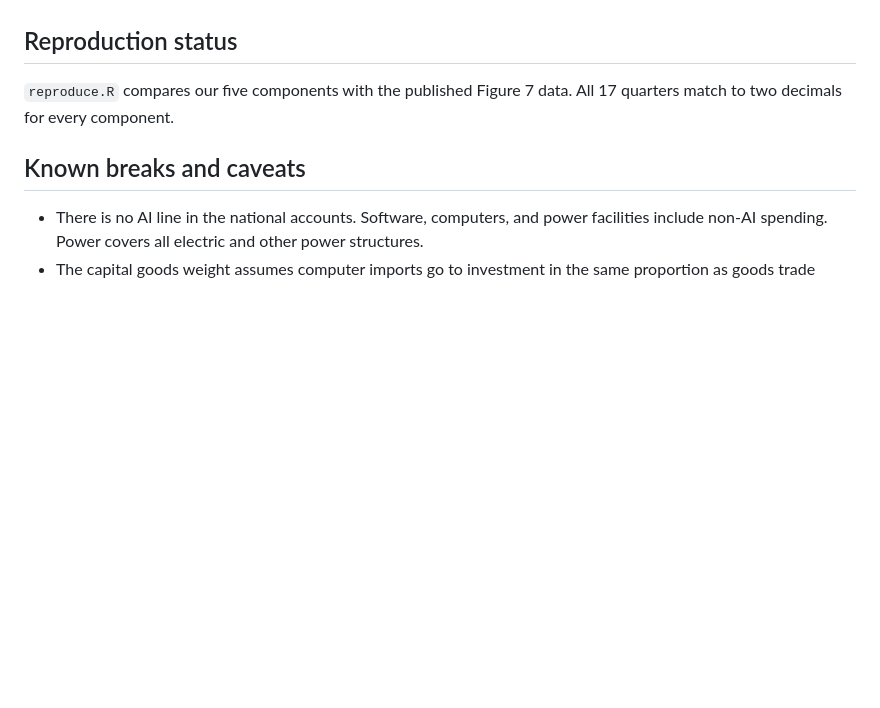
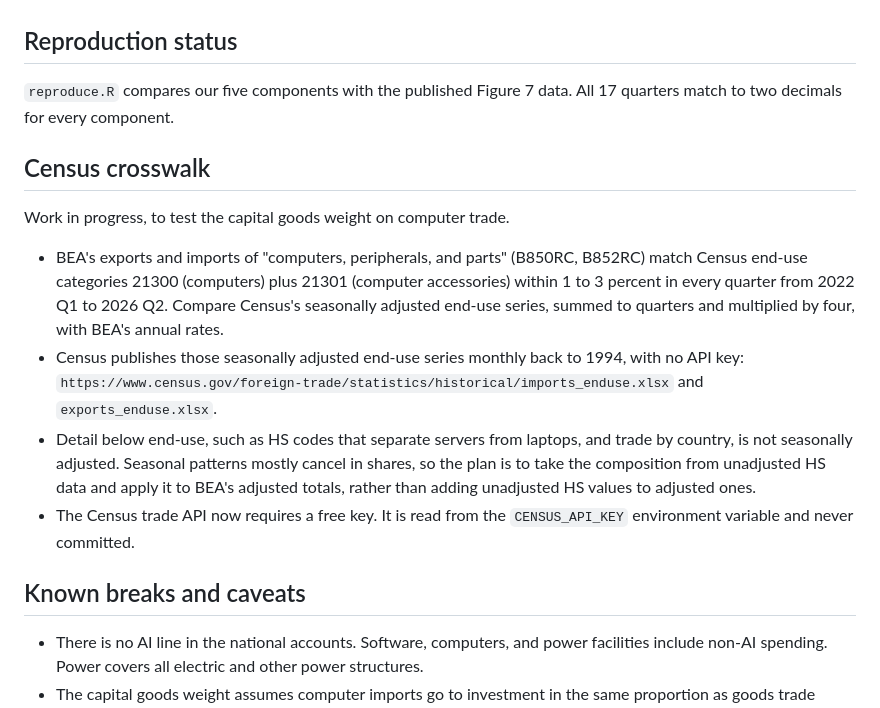
Before and after one commit to nbaulch/econ-charts, a Markdown page: charts/ai-investment-gdp/spec.md, the part around the change. GitHub-like rendering; blank space fills up the shorter version.

Commit message:
Record the Census and BEA computer trade crosswalk in the spec
Co-Authored-By: Claude Opus 5.5 <noreply@anthropic.com>
Claude-Session: https://claude.ai/code/session_0183qb7D5qsUw48UJVER7sx2

```diff
--- a/charts/ai-investment-gdp/spec.md
+++ b/charts/ai-investment-gdp/spec.md
@@ -60,6 +60,15 @@ BEA's flat files carry no release date, so each fetch is saved as `data/bea_nipa
 
 `reproduce.R` compares our five components with the published Figure 7 data. All 17 quarters match to two decimals for every component.
 
+## Census crosswalk
+
+Work in progress, to test the capital goods weight on computer trade.
+
+- BEA's exports and imports of "computers, peripherals, and parts" (B850RC, B852RC) match Census end-use categories 21300 (computers) plus 21301 (computer accessories) within 1 to 3 percent in every quarter from 2022 Q1 to 2026 Q2. Compare Census's seasonally adjusted end-use series, summed to quarters and multiplied by four, with BEA's annual rates.
+- Census publishes those seasonally adjusted end-use series monthly back to 1994, with no API key: `https://www.census.gov/foreign-trade/statistics/historical/imports_enduse.xlsx` and `exports_enduse.xlsx`.
+- Detail below end-use, such as HS codes that separate servers from laptops, and trade by country, is not seasonally adjusted. Seasonal patterns mostly cancel in shares, so the plan is to take the composition from unadjusted HS data and apply it to BEA's adjusted totals, rather than adding unadjusted HS values to adjusted ones.
+- The Census trade API now requires a free key. It is read from the `CENSUS_API_KEY` environment variable and never committed.
+
 ## Known breaks and caveats
 
 - There is no AI line in the national accounts. Software, computers, and power facilities include non-AI spending. Power covers all electric and other power structures.
```
